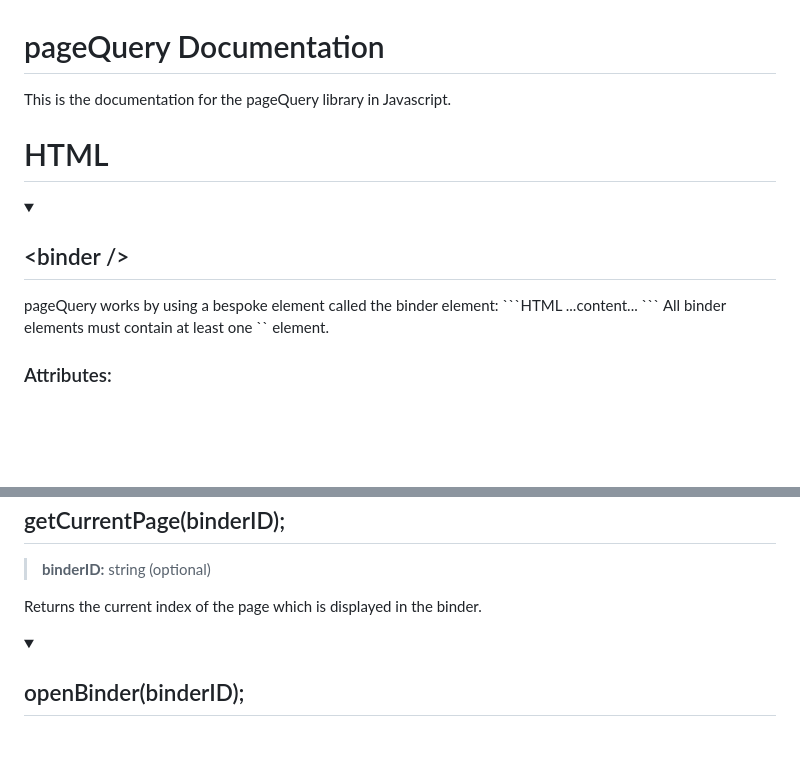
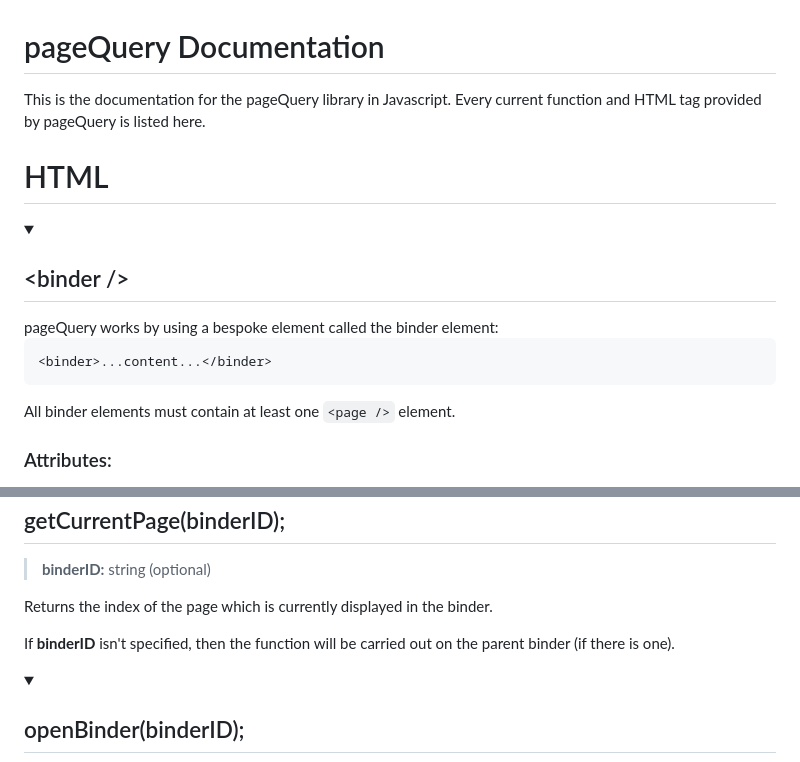
Before and after one commit to Jagouris/flexagon, a Markdown page: documentation.md, 2 parts joined by grey strips. GitHub-like rendering; folded sections open; blank space fills up the shorter version.

````diff
--- a/documentation.md
+++ b/documentation.md
@@ -1,10 +1,11 @@
 # pageQuery Documentation
-This is the documentation for the pageQuery library in Javascript.
+This is the documentation for the pageQuery library in Javascript. Every current function and HTML tag provided by pageQuery is listed here.
 # HTML
 
 <details>
 <summary><h2>&lt;binder /&gt</h2></summary>
 pageQuery works by using a bespoke element called the binder element:
+
 ```HTML
 <binder>...content...</binder>
 ```
@@ -147,7 +152,10 @@ If __binderID__ isn't specified, then the function will be carried out on the pa
 
 > __binderID:__ string (optional)
 
-Returns the current index of the page which is displayed in the binder.
+Returns the index of the page which is currently displayed in the binder.
+
+If __binderID__ isn't specified, then the function will be carried out on the parent binder (if there is one).
+
 </details>
 
 <details>
````
Also changed, not shown: other parts of documentation.md (+9 -2 lines).
